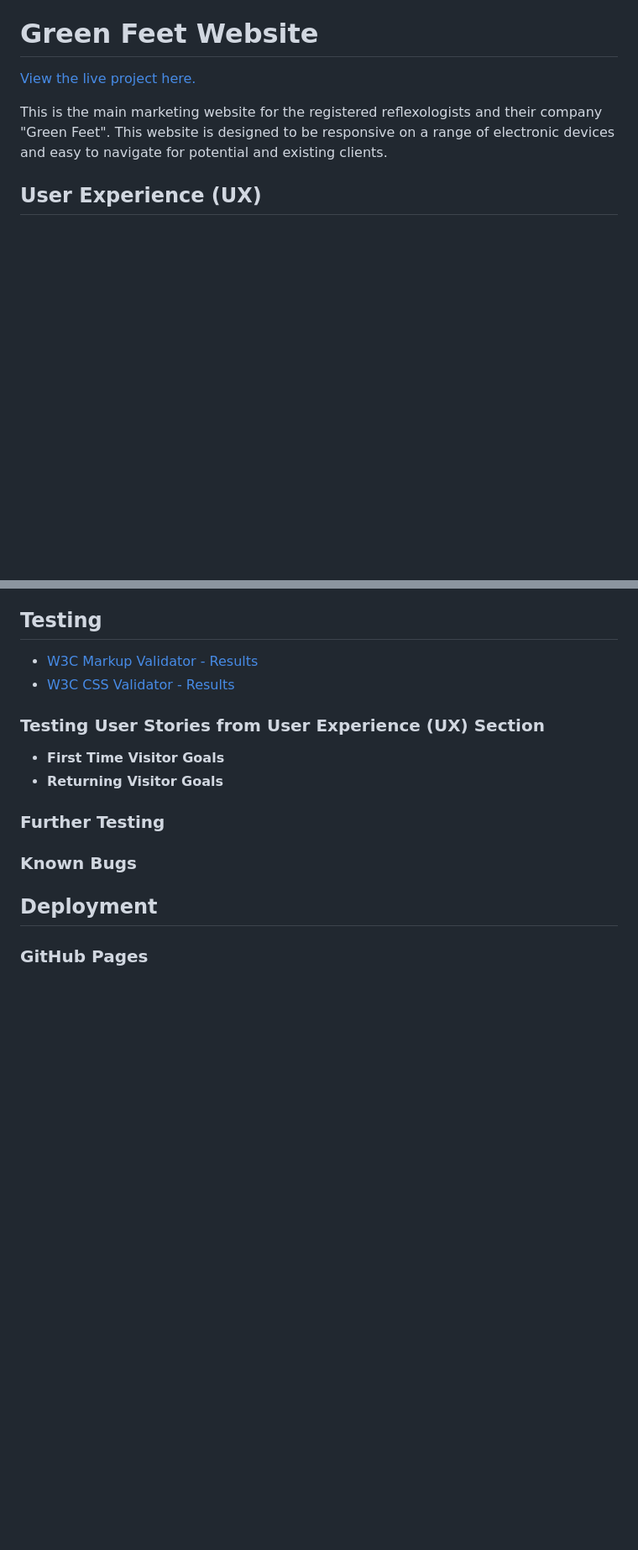
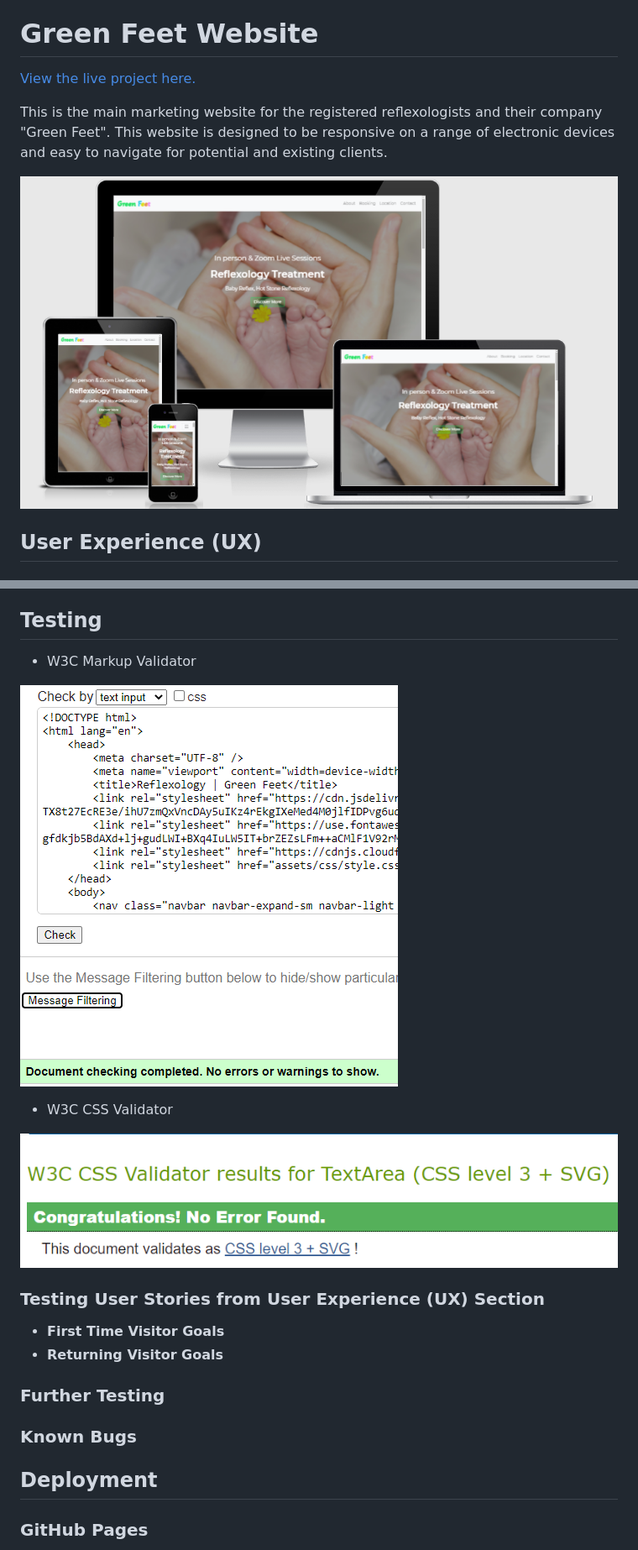
Before and after one commit to Code-Institute-Submissions/oksanaokhten-green-feet_MayResub, a Markdown page: README.md, 2 parts joined by grey strips. Shown: that part at 84% size. GitHub-like rendering; pictures changed too: assets/images/all-screens.png (added), assets/images/css-validator.png (added), assets/images/html-validator.png (added); blank space fills up the shorter version.

Commit message:
HTML and CSS validation added to README.md file.

```diff
--- a/README.md
+++ b/README.md
@@ -4,6 +4,7 @@
 This is the main marketing website for the registered reflexologists and their company "Green Feet".
 This website is designed to be responsive on a range of electronic devices and easy to navigate for potential and existing clients.
 
+![Green Feet](/assets/images/all-screens.png)
 ## **User Experience (UX)**
 * ### **User stories**
     * **First Time Visitor Goals**
@@ -64,8 +65,12 @@ This website is designed to be responsive on a range of electronic devices and e
 13. [Calendly](https://calendly.com/)
     - Calendly was used for booking a treatment.
 ## **Testing**
-* [W3C Markup Validator - Results]()
-* [W3C CSS Validator - Results]()
+- W3C Markup Validator
+
+![html-checker](/assets/images/html-validator.png)
+- W3C CSS Validator
+
+![css-checker](/assets/images/css-validator.png)
 ### **Testing User Stories from User Experience (UX) Section**
 * **First Time Visitor Goals**
 * **Returning Visitor Goals**
```
Also changed, not shown: assets/images/js.png (renamed from assets/images/js 2.PNG), 1 other file.
